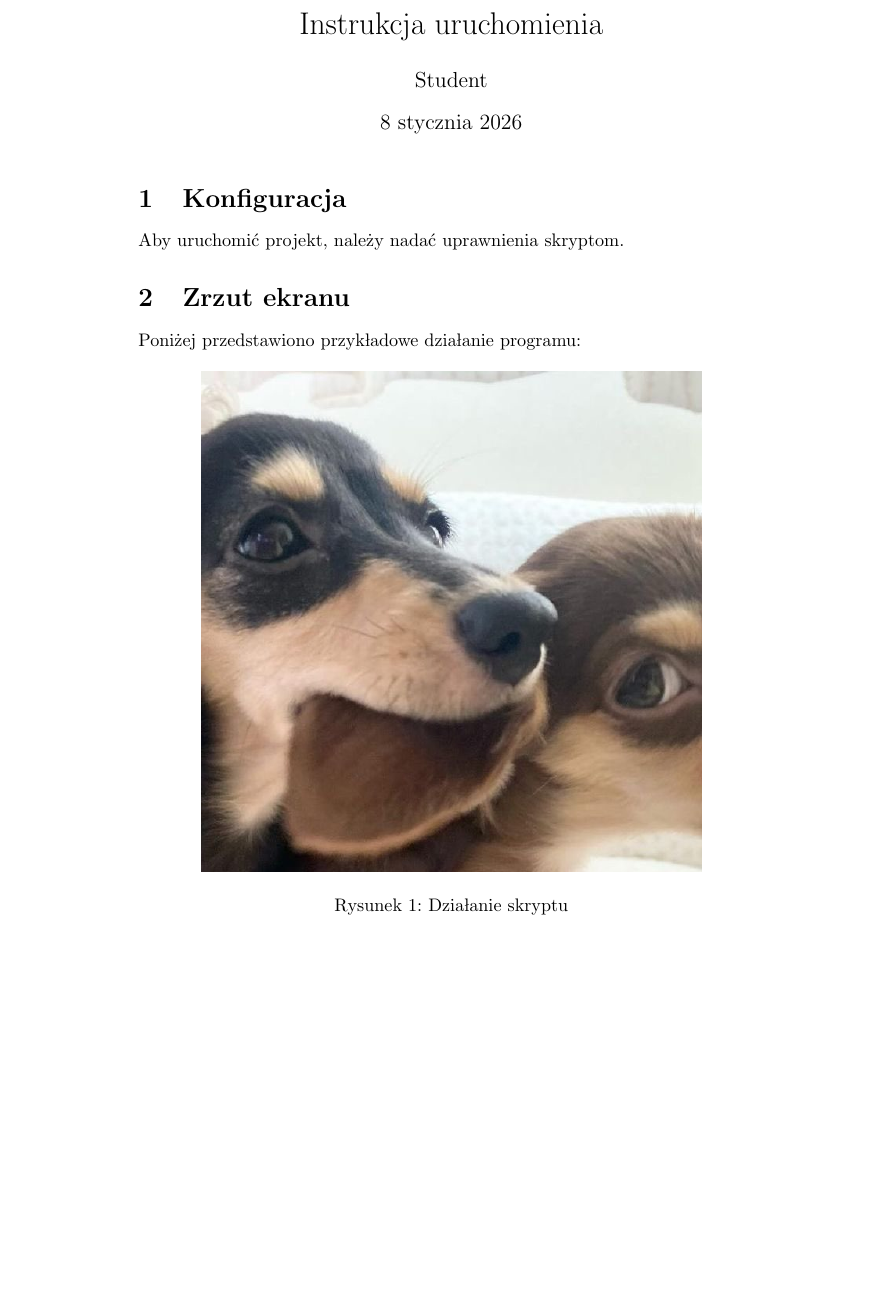
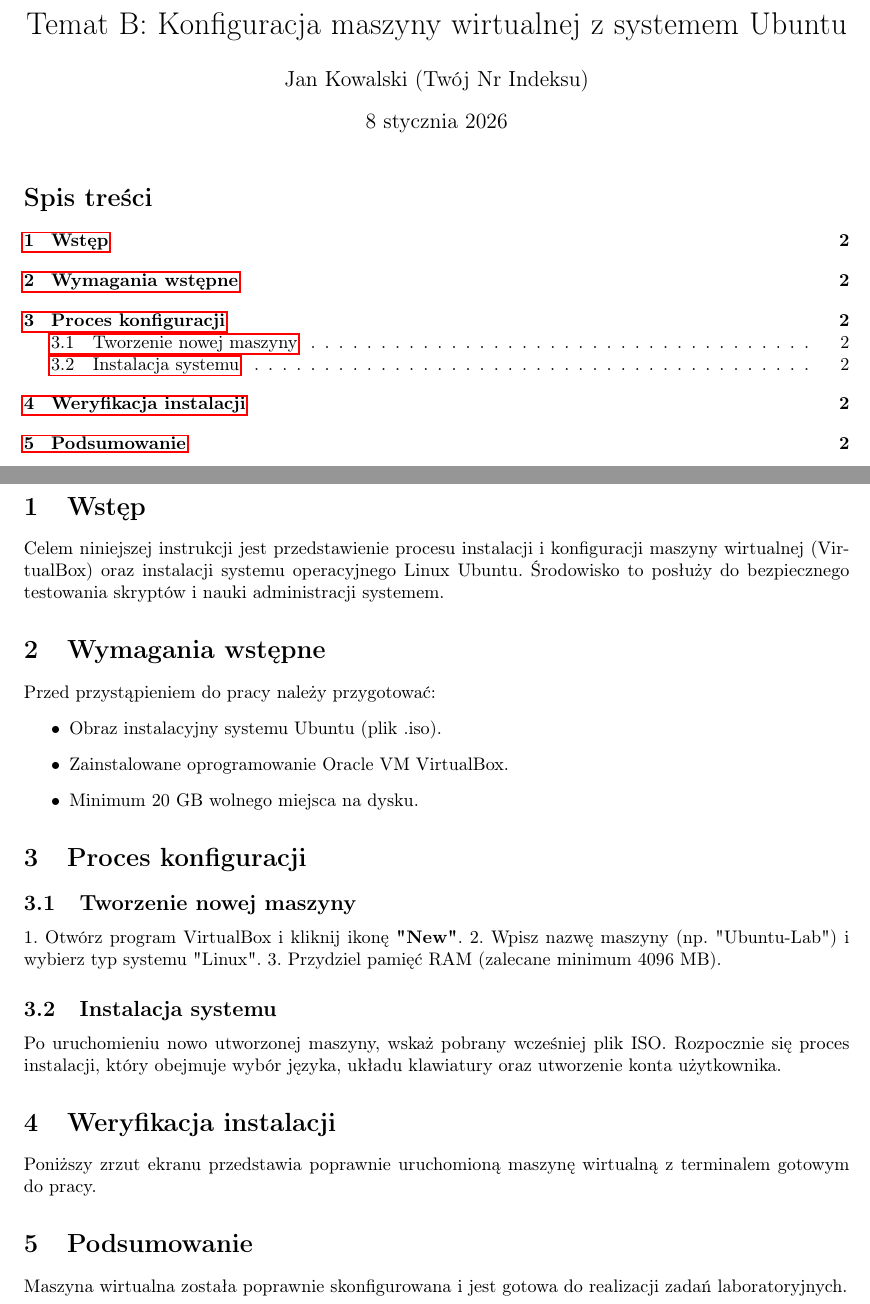
Before and after one commit to PanOlek2025/Projekt-zaliczeniowy, a LaTeX document (latex/instruction/main.tex): part of the page before the commit and two parts of pages 1 and 2 of 3 after it, the two joined at a grey line, cut at the place of the change, the shorter picture padded with empty space. Compiled offline with pdfLaTeX.

Commit message:
Finalizacja instrukcji - poprawne zdjęcia i PDF

```diff
--- a/latex/instruction/main.tex
+++ b/latex/instruction/main.tex
@@ -4,2 +5,4 @@
 \usepackage{graphicx}
+\usepackage{geometry}
+\usepackage{hyperref}
 
@@ -8,19 +11,45 @@
+\title{Temat B: Konfiguracja maszyny wirtualnej z systemem Ubuntu}
+\author{Jan Kowalski (Twój Nr Indeksu)} % Tutaj wpisz swoje dane
 \date{\today}
 
 \begin{document}
+
 \maketitle
+\tableofcontents
+\newpage
 
-\section{Konfiguracja}
-Aby uruchomić projekt, należy nadać uprawnienia skryptom.
+\section{Wstęp}
+Celem niniejszej instrukcji jest przedstawienie procesu instalacji i konfiguracji maszyny wirtualnej (VirtualBox) oraz instalacji systemu operacyjnego Linux Ubuntu. Środowisko to posłuży do bezpiecznego testowania skryptów i nauki administracji systemem.
 
-\section{Zrzut ekranu}
-Poniżej przedstawiono przykładowe działanie programu:
+\section{Wymagania wstępne}
+Przed przystąpieniem do pracy należy przygotować:
+\begin{itemize}
+    \item Obraz instalacyjny systemu Ubuntu (plik .iso).
+    \item Zainstalowane oprogramowanie Oracle VM VirtualBox.
+    \item Minimum 20 GB wolnego miejsca na dysku.
+\end{itemize}
+
+\section{Proces konfiguracji}
+
+\subsection{Tworzenie nowej maszyny}
+1. Otwórz program VirtualBox i kliknij ikonę \textbf{"New"}.
+2. Wpisz nazwę maszyny (np. "Ubuntu-Lab") i wybierz typ systemu "Linux".
+3. Przydziel pamięć RAM (zalecane minimum 4096 MB).
+
+\subsection{Instalacja systemu}
+Po uruchomieniu nowo utworzonej maszyny, wskaż pobrany wcześniej plik ISO. Rozpocznie się proces instalacji, który obejmuje wybór języka, układu klawiatury oraz utworzenie konta użytkownika.
+
+\section{Weryfikacja instalacji}
+Poniższy zrzut ekranu przedstawia poprawnie uruchomioną maszynę wirtualną z terminalem gotowym do pracy.
 
 \begin{figure}[h]
     \centering
-    % To jest miejsce, gdzie dokument szuka zdjęcia w folderze screenshots
+    % Upewnij się, że plik screen.png znajduje się w folderze screenshots
     \includegraphics[width=0.8\textwidth]{screenshots/screen.png}
-    \caption{Działanie skryptu}
+    \caption{Pomyślnie uruchomiony system Ubuntu w VirtualBox}
 \end{figure}
 
+\section{Podsumowanie}
+Maszyna wirtualna została poprawnie skonfigurowana i jest gotowa do realizacji zadań laboratoryjnych.
+
 \end{document}
```
Also changed, not shown: latex/instruction/screenshots/screen.png.jpg (deleted), latex/instruction/screenshots/screen.png.png (added), latex/instruction/main.tex (5 more changed lines).
